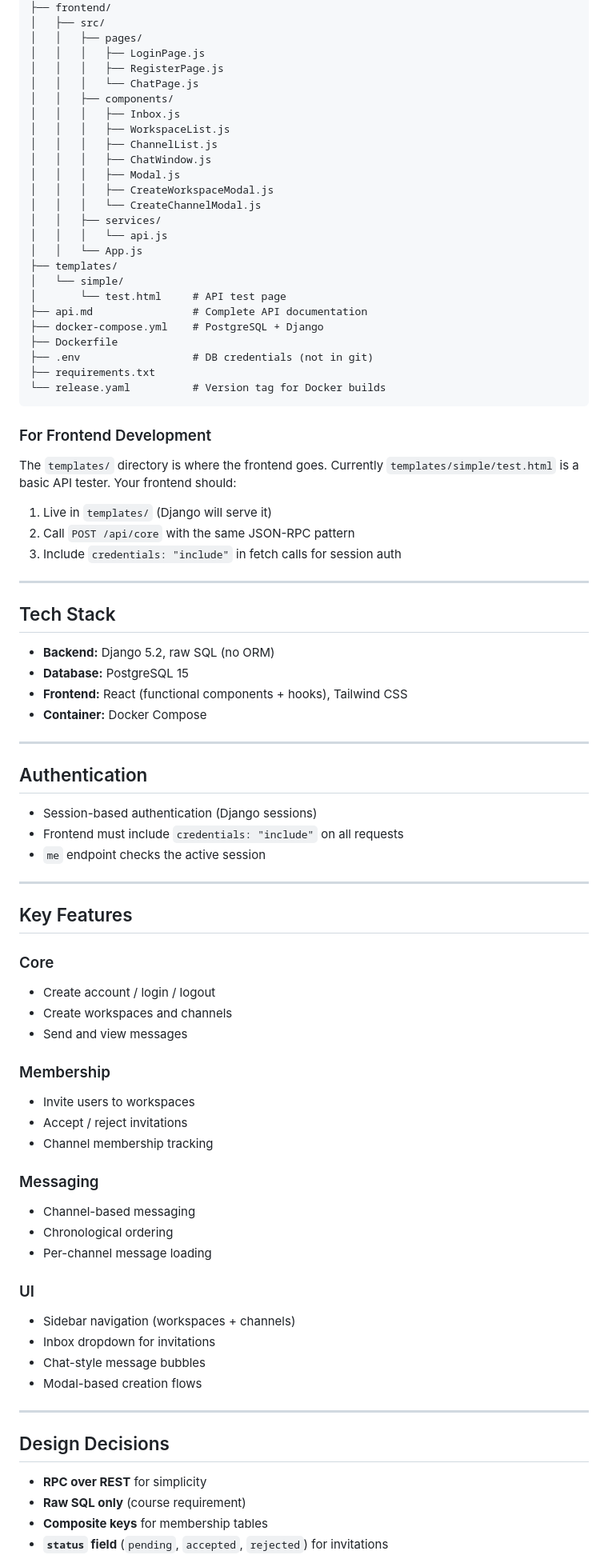
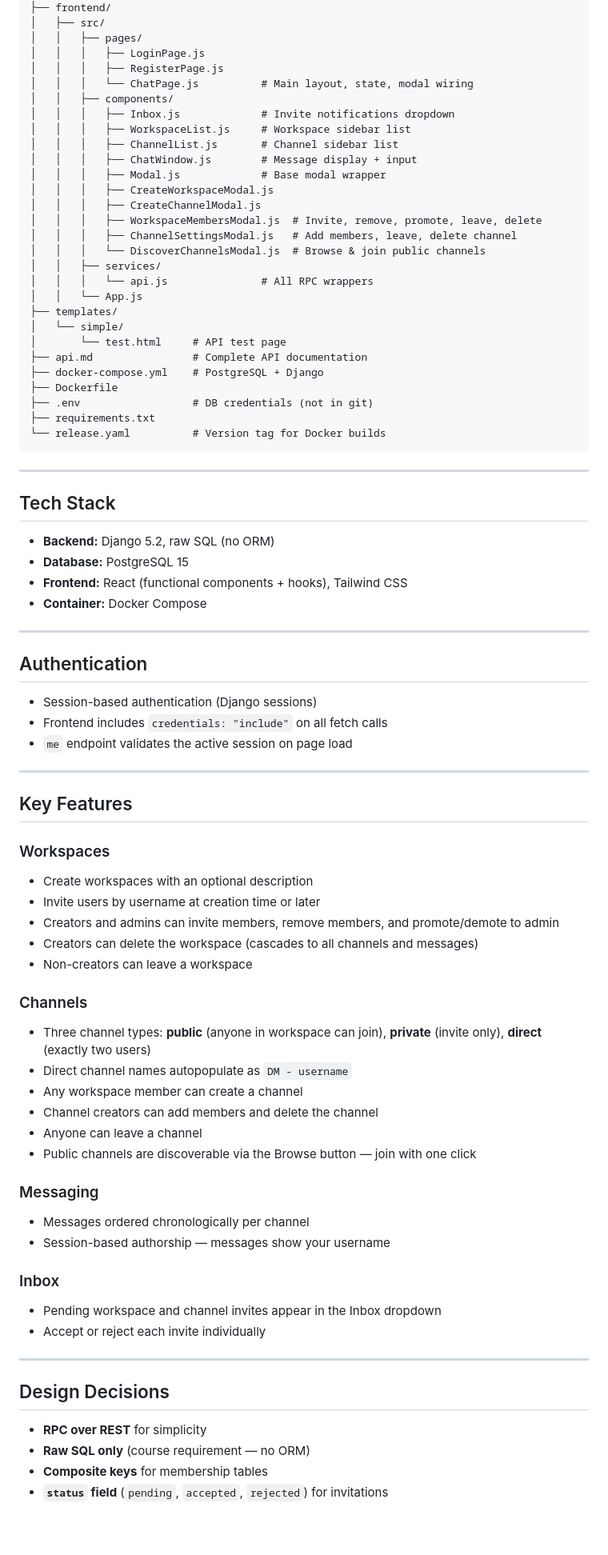
Before and after one commit to MacroMozilla/DBProject, a Markdown page: README.md, the part around one of its changes. Shown at 80% size. GitHub-like rendering; blank space fills up the shorter version.

````diff
--- a/README.md
+++ b/README.md
@@ -127,17 +145,20 @@ All 23 backend functions go through one endpoint: `POST /api/core`. See **[API.m
 │   │   ├── pages/
 │   │   │   ├── LoginPage.js
 │   │   │   ├── RegisterPage.js
-│   │   │   └── ChatPage.js
+│   │   │   └── ChatPage.js          # Main layout, state, modal wiring
 │   │   ├── components/
-│   │   │   ├── Inbox.js
-│   │   │   ├── WorkspaceList.js
-│   │   │   ├── ChannelList.js
-│   │   │   ├── ChatWindow.js
-│   │   │   ├── Modal.js
+│   │   │   ├── Inbox.js             # Invite notifications dropdown
+│   │   │   ├── WorkspaceList.js     # Workspace sidebar list
+│   │   │   ├── ChannelList.js       # Channel sidebar list
+│   │   │   ├── ChatWindow.js        # Message display + input
+│   │   │   ├── Modal.js             # Base modal wrapper
 │   │   │   ├── CreateWorkspaceModal.js
-│   │   │   └── CreateChannelModal.js
+│   │   │   ├── CreateChannelModal.js
+│   │   │   ├── WorkspaceMembersModal.js  # Invite, remove, promote, leave, delete
+│   │   │   ├── ChannelSettingsModal.js   # Add members, leave, delete channel
+│   │   │   └── DiscoverChannelsModal.js  # Browse & join public channels
 │   │   ├── services/
-│   │   │   └── api.js
+│   │   │   └── api.js               # All RPC wrappers
 │   │   └── App.js
 ├── templates/
 │   └── simple/
@@ -149,14 +170,6 @@ All 23 backend functions go through one endpoint: `POST /api/core`. See **[API.m
 ├── requirements.txt
 └── release.yaml          # Version tag for Docker builds
 ```
-
-### For Frontend Development
-
-The `templates/` directory is where the frontend goes. Currently `templates/simple/test.html` is a basic API tester. Your frontend should:
-
-1. Live in `templates/` (Django will serve it)
-2. Call `POST /api/core` with the same JSON-RPC pattern
-3. Include `credentials: "include"` in fetch calls for session auth
 
 ---
 
@@ -172,39 +185,41 @@ The `templates/` directory is where the frontend goes. Currently `templates/simp
 ## Authentication
 
 - Session-based authentication (Django sessions)
-- Frontend must include `credentials: "include"` on all requests
-- `me` endpoint checks the active session
+- Frontend includes `credentials: "include"` on all fetch calls
+- `me` endpoint validates the active session on page load
 
 ---
 
 ## Key Features
 
-### Core
-- Create account / login / logout
-- Create workspaces and channels
-- Send and view messages
+### Workspaces
+- Create workspaces with an optional description
+- Invite users by username at creation time or later
+- Creators and admins can invite members, remove members, and promote/demote to admin
+- Creators can delete the workspace (cascades to all channels and messages)
+- Non-creators can leave a workspace
 
-### Membership
-- Invite users to workspaces
-- Accept / reject invitations
-- Channel membership tracking
+### Channels
+- Three channel types: **public** (anyone in workspace can join), **private** (invite only), **direct** (exactly two users)
+- Direct channel names autopopulate as `DM - username`
+- Any workspace member can create a channel
+- Channel creators can add members and delete the channel
+- Anyone can leave a channel
+- Public channels are discoverable via the Browse button — join with one click
 
 ### Messaging
-- Channel-based messaging
-- Chronological ordering
-- Per-channel message loading
+- Messages ordered chronologically per channel
+- Session-based authorship — messages show your username
 
-### UI
-- Sidebar navigation (workspaces + channels)
-- Inbox dropdown for invitations
-- Chat-style message bubbles
-- Modal-based creation flows
+### Inbox
+- Pending workspace and channel invites appear in the Inbox dropdown
+- Accept or reject each invite individually
 
 ---
 
 ## Design Decisions
 
 - **RPC over REST** for simplicity
-- **Raw SQL only** (course requirement)
+- **Raw SQL only** (course requirement — no ORM)
 - **Composite keys** for membership tables
 - **`status` field** (`pending`, `accepted`, `rejected`) for invitations
````
Also changed, not shown: other parts of README.md (+26 -7 lines).
